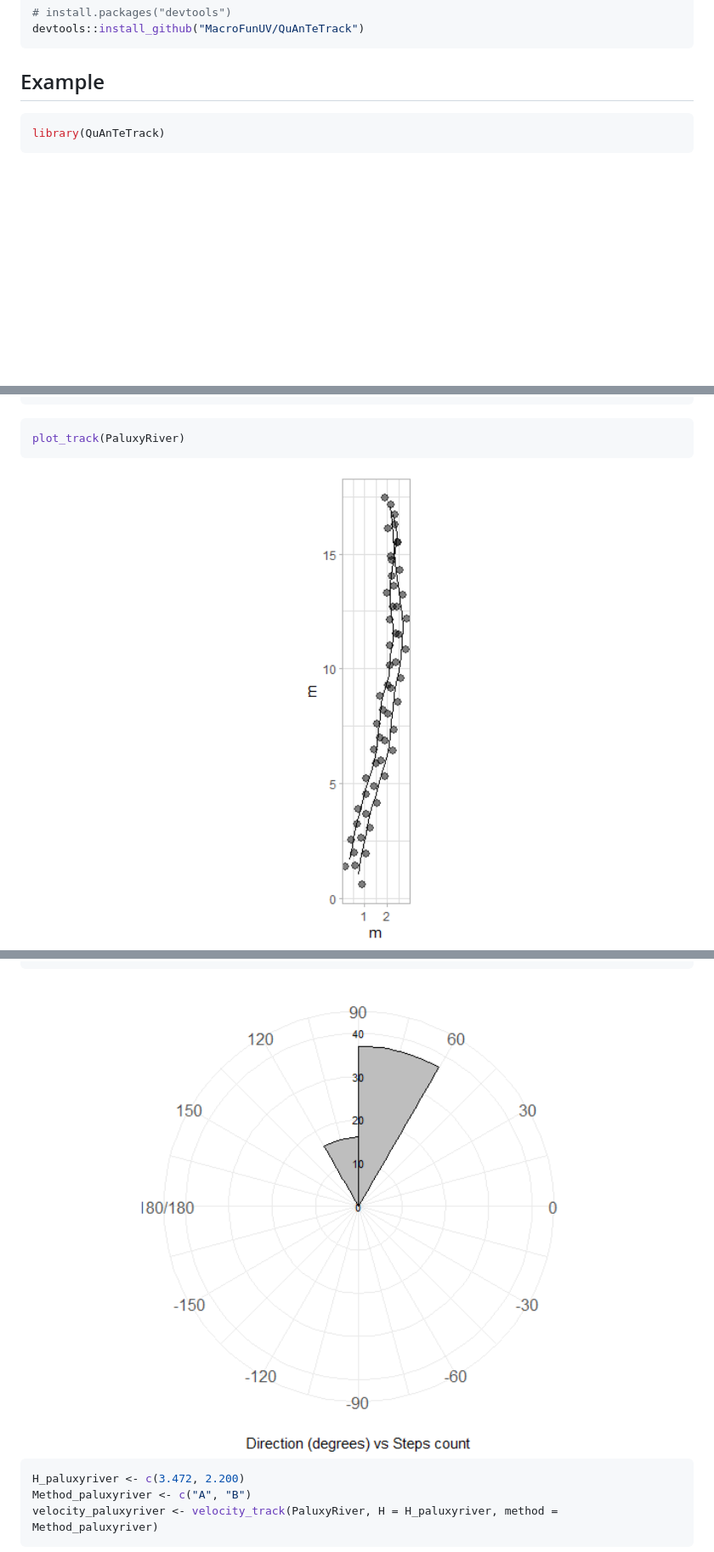
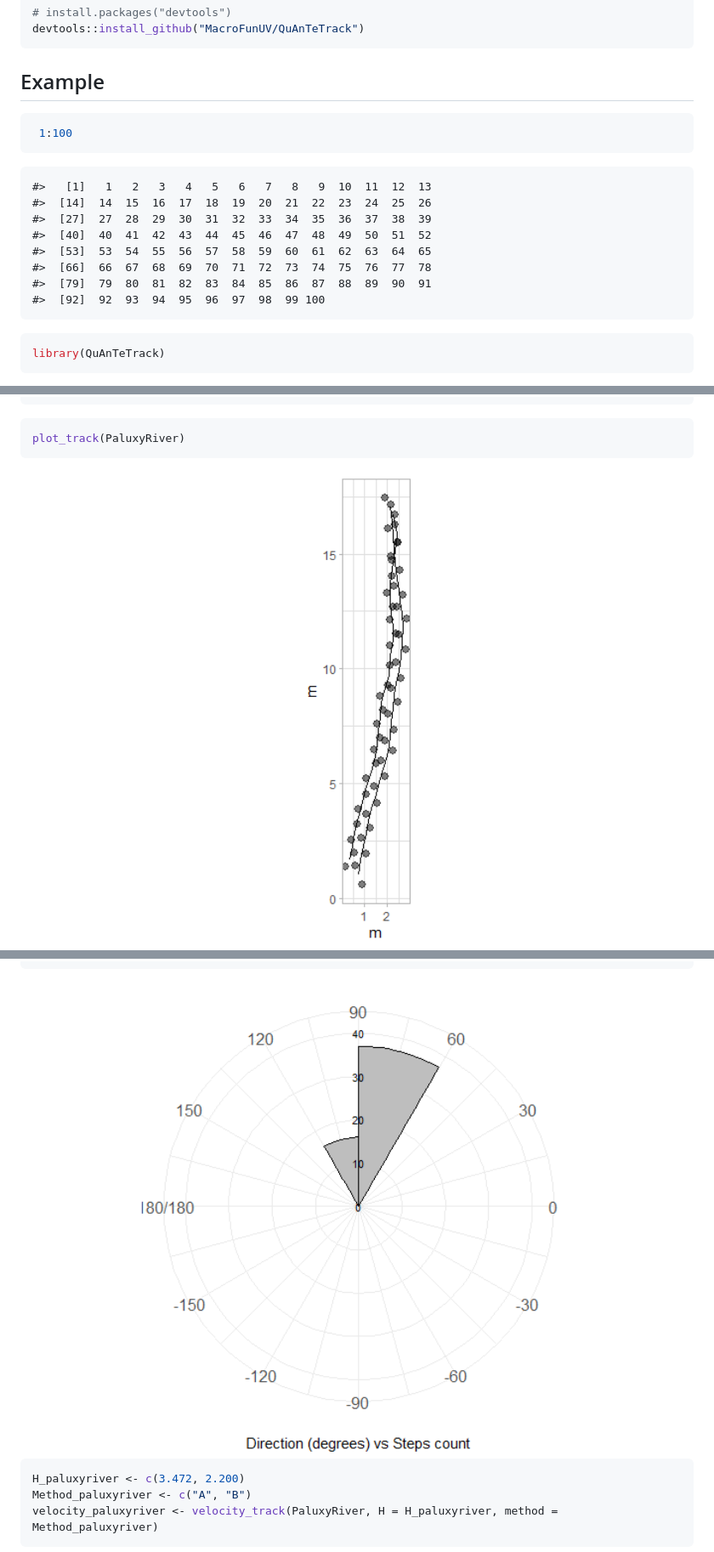
Before and after one commit to MacroFunUV/QuAnTeTrack, a Markdown page: README.md, 3 parts joined by grey strips. Shown: that part at 85% size. GitHub-like rendering; pictures changed too: man/figures/README-unnamed-chunk-7-1.png (added), man/figures/README-unnamed-chunk-9-1.png (added); blank space fills up the shorter version.

````diff
--- a/README.md
+++ b/README.md
@@ -52,6 +52,21 @@ devtools::install_github("MacroFunUV/QuAnTeTrack")
 ```
 
 ## Example
+
+``` r
+ 1:100
+```
+
+```
+#>   [1]   1   2   3   4   5   6   7   8   9  10  11  12  13
+#>  [14]  14  15  16  17  18  19  20  21  22  23  24  25  26
+#>  [27]  27  28  29  30  31  32  33  34  35  36  37  38  39
+#>  [40]  40  41  42  43  44  45  46  47  48  49  50  51  52
+#>  [53]  53  54  55  56  57  58  59  60  61  62  63  64  65
+#>  [66]  66  67  68  69  70  71  72  73  74  75  76  77  78
+#>  [79]  79  80  81  82  83  84  85  86  87  88  89  90  91
+#>  [92]  92  93  94  95  96  97  98  99 100
+```
 
 ``` r
 library(QuAnTeTrack)
@@ -303,6 +318,6 @@ PaluxyRiver <- tps_to_track(tpsPaluxyRiver, scale = 0.004341493, missing = FALSE
 plot_track(PaluxyRiver)
 ```
 
-<img src="man/figures/README-unnamed-chunk-5-1.png" width="100%" />
+<img src="man/figures/README-unnamed-chunk-7-1.png" width="100%" />
 
 Display track parameters within a scrollable box
@@ -391,7 +574,7 @@ plot_direction(PaluxyRiver, plot_type = "polar_steps")
 #> [1] 0.9906128
 ```
 
-<img src="man/figures/README-unnamed-chunk-6-1.png" width="100%" />
+<img src="man/figures/README-unnamed-chunk-9-1.png" width="100%" />
 
 ``` r
 H_paluxyriver <- c(3.472, 2.200)
````
Also changed, not shown: other parts of README.md (+169 -1 lines), 1 other file.
